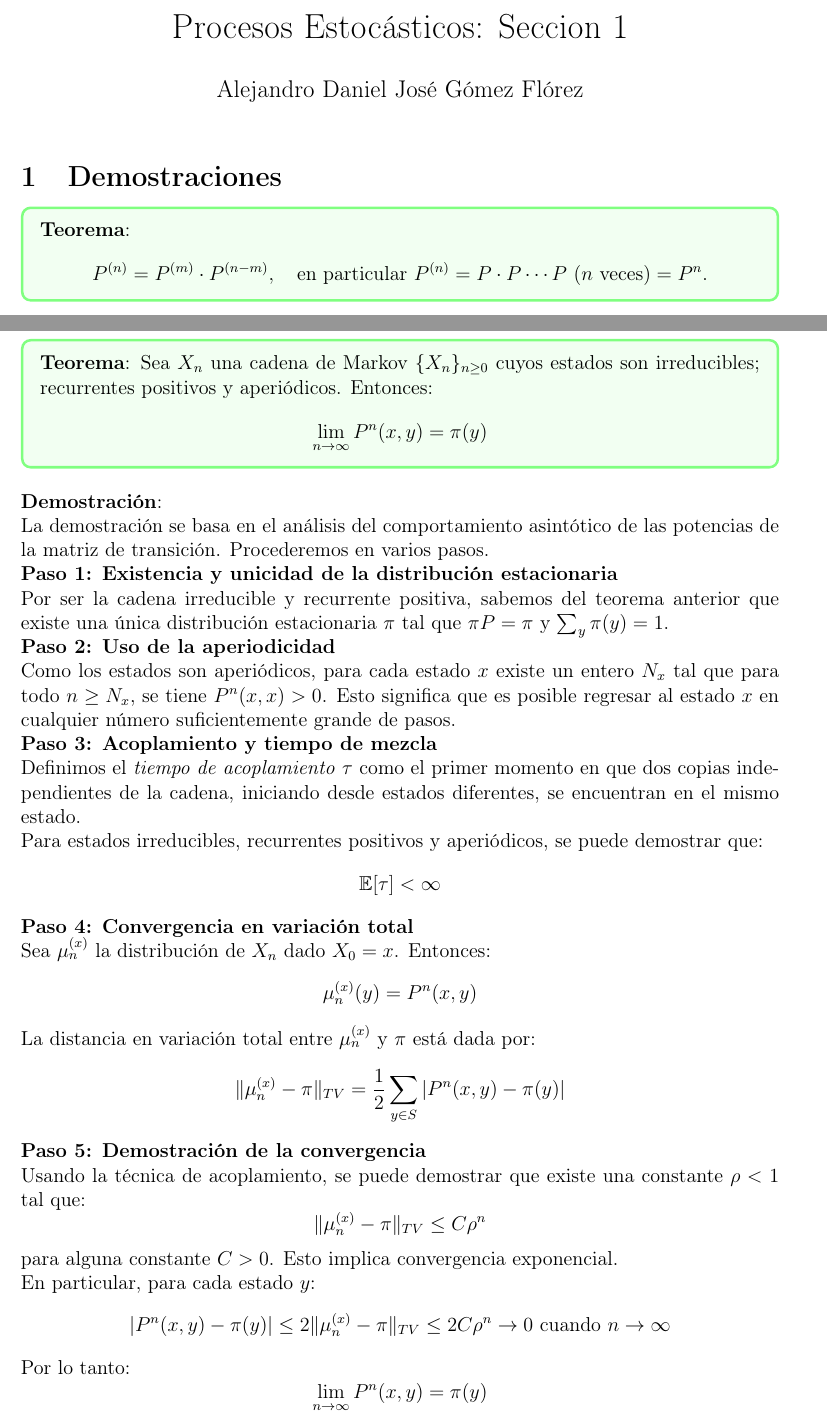
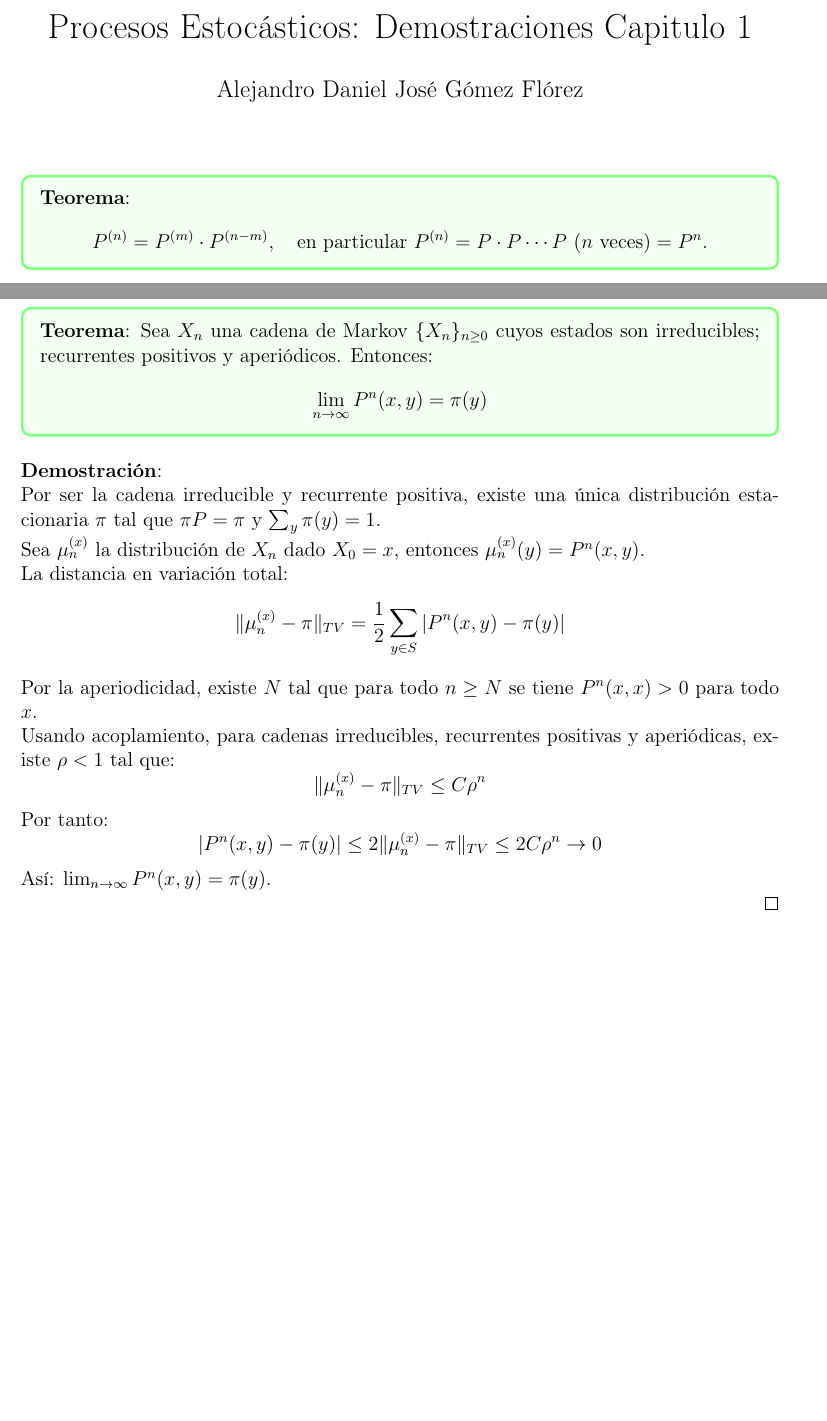
Before and after one commit to aldajo92/Latex_ProcesosEstocasticos, a LaTeX document (demostraciones_1/main.tex): two parts of pages 1 and 3 of 5 before the commit and two parts of pages 1 and 3 of 3 after it, joined at a grey line, cut so that both start at the same text, the shorter picture padded with empty space. Compiled offline with pdfLaTeX.

Commit message:
chore: progreso con demostraciones

```diff
--- a/demostraciones_1/main.tex
+++ b/demostraciones_1/main.tex
@@ -9,7 +9,7 @@
 % Eliminar sangría de párrafos
 \setlength{\parindent}{0pt}
 
-\title{Procesos Estocásticos: Seccion 1}
+\title{Procesos Estocásticos: Demostraciones Capitulo 1}
 \author{Alejandro Daniel José Gómez Flórez}
 \date{}
 
@@ -36,9 +36,6 @@
 \begin{document}
 
 \maketitle
-
-\section{Demostraciones}
-
 
 \teorema{
 \begin{equation*}
@@ -136,52 +133,25 @@ Por la propiedad de Markov y la irreducibilidad, la proporción de tiempo en cad
 
 \textbf{Demostración}:
 
-La demostración se basa en el análisis del comportamiento asintótico de las potencias de la matriz de transición. Procederemos en varios pasos.
+Por ser la cadena irreducible y recurrente positiva, existe una única distribución estacionaria $\pi$ tal que $\pi P = \pi$ y $\sum_{y} \pi(y) = 1$.
 
-\textbf{Paso 1: Existencia y unicidad de la distribución estacionaria}
+Sea $\mu_n^{(x)}$ la distribución de $X_n$ dado $X_0 = x$, entonces $\mu_n^{(x)}(y) = P^n(x,y)$.
 
-Por ser la cadena irreducible y recurrente positiva, sabemos del teorema anterior que existe una única distribución estacionaria $\pi$ tal que $\pi P = \pi$ y $\sum_{y} \pi(y) = 1$.
-
-\textbf{Paso 2: Uso de la aperiodicidad}
-
-Como los estados son aperiódicos, para cada estado $x$ existe un entero $N_x$ tal que para todo $n \geq N_x$, se tiene $P^n(x,x) > 0$. Esto significa que es posible regresar al estado $x$ en cualquier número suficientemente grande de pasos.
-
-\textbf{Paso 3: Acoplamiento y tiempo de mezcla}
-
-Definimos el \emph{tiempo de acoplamiento} $\tau$ como el primer momento en que dos copias independientes de la cadena, iniciando desde estados diferentes, se encuentran en el mismo estado.
-
-Para estados irreducibles, recurrentes positivos y aperiódicos, se puede demostrar que:
-\begin{equation*}
-\mathbb{E}[\tau] < \infty
-\end{equation*}
-
-\textbf{Paso 4: Convergencia en variación total}
-
-Sea $\mu_n^{(x)}$ la distribución de $X_n$ dado $X_0 = x$. Entonces:
-\begin{equation*}
-\mu_n^{(x)}(y) = P^n(x,y)
-\end{equation*}
-
-La distancia en variación total entre $\mu_n^{(x)}$ y $\pi$ está dada por:
+La distancia en variación total:
 \begin{equation*}
 \|\mu_n^{(x)} - \pi\|_{TV} = \frac{1}{2}\sum_{y \in S} |P^n(x,y) - \pi(y)|
 \end{equation*}
 
-\textbf{Paso 5: Demostración de la convergencia}
+Por la aperiodicidad, existe $N$ tal que para todo $n \geq N$ se tiene $P^n(x,x) > 0$ para todo $x$.
 
-Usando la técnica de acoplamiento, se puede demostrar que existe una constante $\rho < 1$ tal que:
+Usando acoplamiento, para cadenas irreducibles, recurrentes positivas y aperiódicas, existe $\rho < 1$ tal que:
 \begin{equation*}
 \|\mu_n^{(x)} - \pi\|_{TV} \leq C \rho^n
 \end{equation*}
 
-para alguna constante $C > 0$. Esto implica convergencia exponencial.
-
-En particular, para cada estado $y$:
+Por tanto:
 \begin{equation*}
-|P^n(x,y) - \pi(y)| \leq 2\|\mu_n^{(x)} - \pi\|_{TV} \leq 2C \rho^n \to 0 \text{ cuando } n \to \infty
+|P^n(x,y) - \pi(y)| \leq 2\|\mu_n^{(x)} - \pi\|_{TV} \leq 2C \rho^n \to 0
 \end{equation*}
 
-Por lo tanto:
-\begin{equation*}
-\lim_{n \to \infty} P^n(x,y) = \pi(y)
-\end{equation*}
+Así: $\lim_{n \to \infty} P^n(x,y) = \pi(y)$.
@@ -200 +160,0 @@ La velocidad de convergencia es exponencial con tasa $\rho$, lo que hace que la
-\end{equation*}
```
Also changed, not shown: demostraciones_1/main.pdf, demostraciones_1/main.tex (87 more changed lines).
